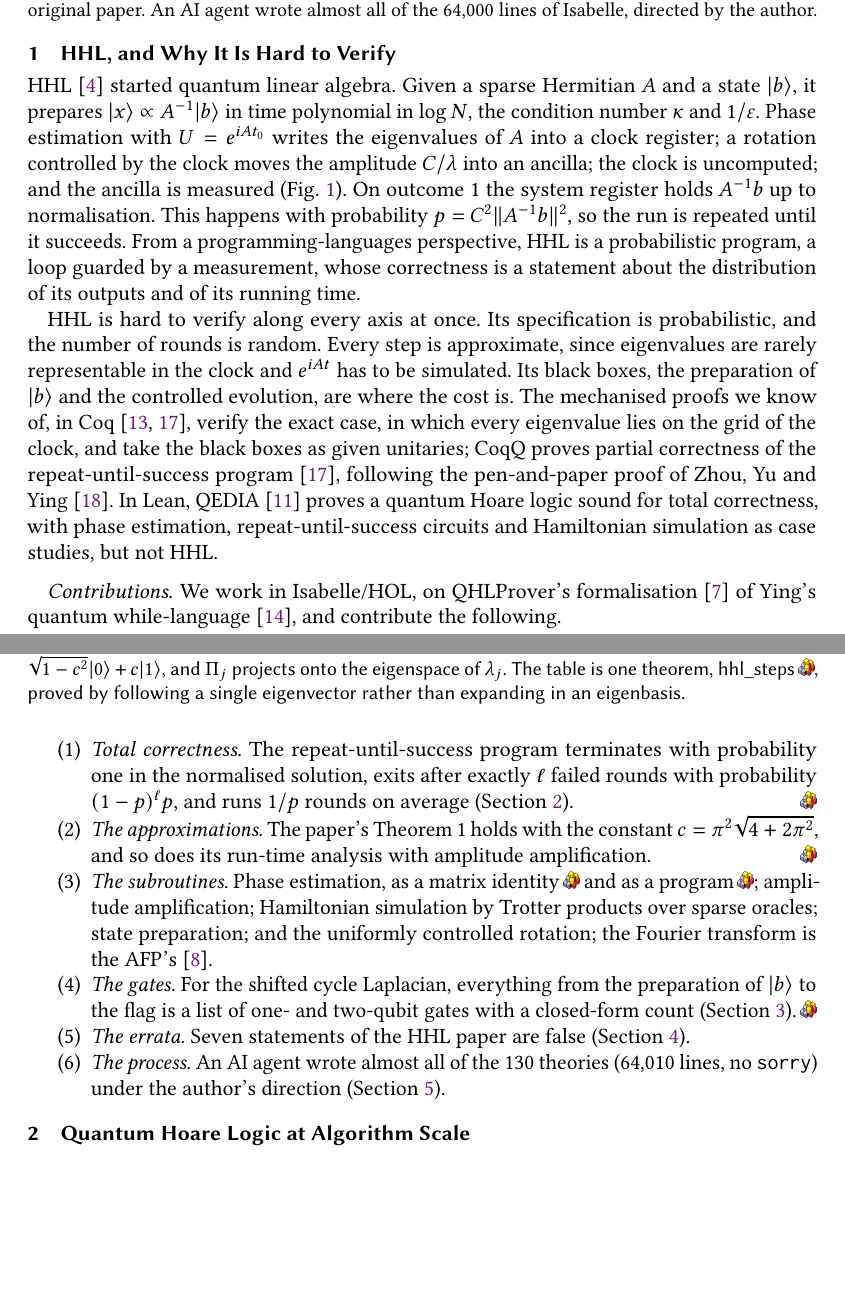
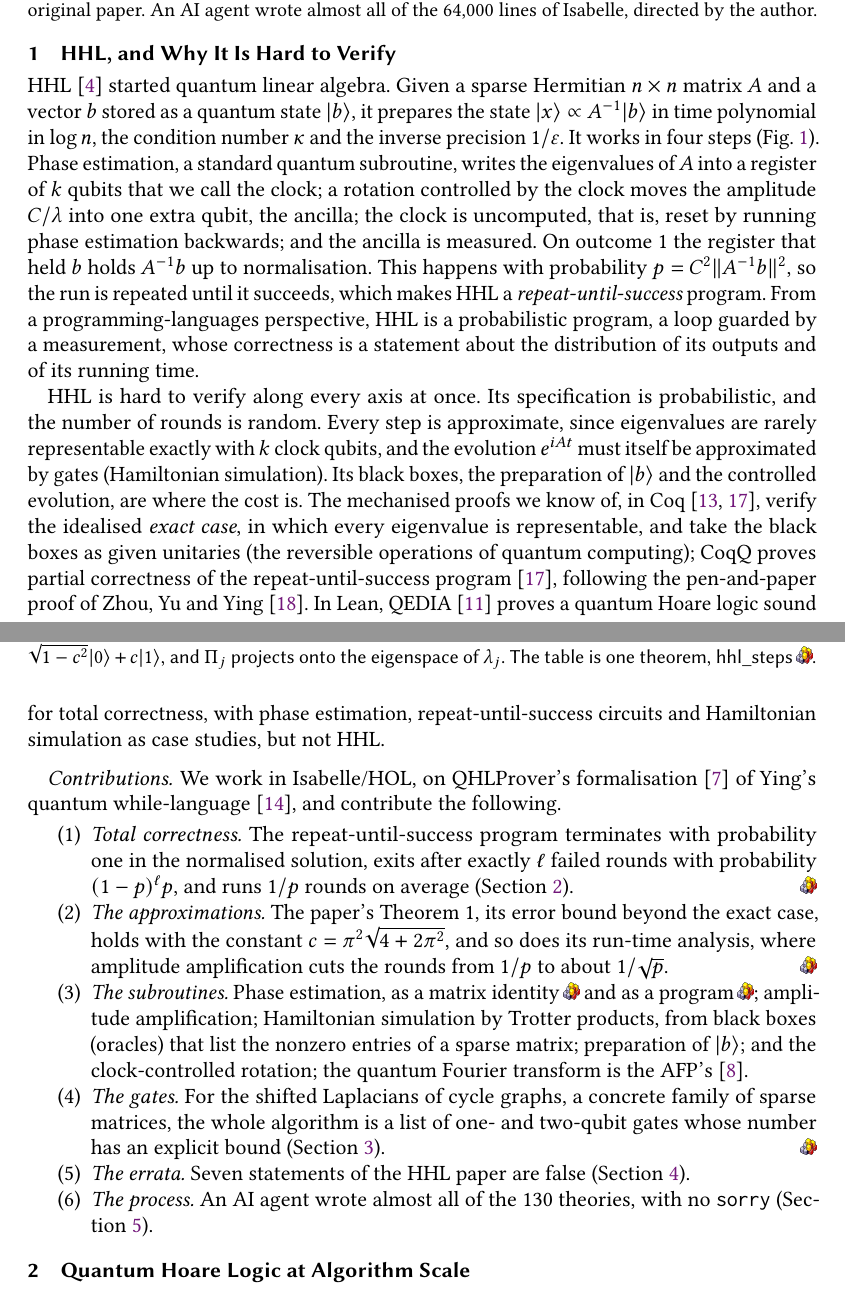
Before and after one commit to brydustin/Quantum_Computing, a LaTeX paper (planqc2027/planqc.tex): two parts of pages 1 and 2 of 6, joined at a grey line, cut so that both start at the same text, the shorter picture padded with empty space. Compiled offline with pdfLaTeX.

Commit message:
PLanQC abstract: plain-language pass over the body for PL readers
Explain clock, ancilla, uncomputation, repeat-until-success, Hamiltonian
simulation, unitaries, amplitude amplification, oracles and sparsity where
they first appear; fold the Use of AI statement into Section 5 and trim to
keep the body at five pages.

Co-Authored-By: Claude Opus 5.5 <noreply@anthropic.com>

```diff
--- a/planqc2027/planqc.tex
+++ b/planqc2027/planqc.tex
@@ -28,7 +28,7 @@
 \definecolor{backcolour}{rgb}{0.96,0.96,0.93}
 \lstdefinestyle{isabellestyle}{
     backgroundcolor=\color{backcolour},
-    basicstyle=\ttfamily\small,
+    basicstyle=\ttfamily\footnotesize,
     breakatwhitespace=true, breaklines=true, columns=fullflexible,
     captionpos=b, keepspaces=true,
     numbers=none, showspaces=false, showstringspaces=false, tabsize=2,
@@ -72,22 +72,26 @@ An AI agent wrote almost all of the 64{,}000 lines of Isabelle, directed by the
 
 \section{HHL, and Why It Is Hard to Verify}
 
-HHL~\cite{hhl2009} started quantum linear algebra. Given a sparse Hermitian $A$ and a state $\ket b$, it
-prepares $\ket x\propto A^{-1}\ket b$ in time polynomial in $\log N$, the condition number $\kappa$ and
-$1/\varepsilon$. Phase estimation with $U=e^{iAt_0}$ writes the eigenvalues of $A$ into a clock
-register; a rotation controlled by the clock moves the amplitude $C/\lambda$ into an ancilla; the clock
-is uncomputed; and the ancilla is measured (Fig.~\ref{fig:hhl}). On outcome~$1$ the system register
-holds $A^{-1}b$ up to normalisation. This happens with probability $p=C^2\norm{A^{-1}b}^2$, so the run
-is repeated until it succeeds. From a programming-languages perspective, HHL is a probabilistic
+HHL~\cite{hhl2009} started quantum linear algebra. Given a sparse Hermitian $n\times n$ matrix $A$
+and a vector $b$ stored as a quantum state $\ket b$, it prepares the state $\ket x\propto A^{-1}\ket b$
+in time polynomial in $\log n$, the condition number $\kappa$ and the inverse precision
+$1/\varepsilon$. It works in four steps (Fig.~\ref{fig:hhl}). Phase estimation, a standard quantum
+subroutine, writes the eigenvalues of $A$ into a register of $k$ qubits that we call the clock; a
+rotation controlled by the clock moves the amplitude $C/\lambda$ into one extra qubit, the ancilla;
+the clock is uncomputed, that is, reset by running phase estimation backwards; and the ancilla is
+measured. On outcome~$1$ the register that held $b$ holds $A^{-1}b$ up to normalisation. This happens
+with probability $p=C^2\norm{A^{-1}b}^2$, so the run is repeated until it succeeds, which makes HHL a
+\emph{repeat-until-success} program. From a programming-languages perspective, HHL is a probabilistic
 program, a loop guarded by a measurement, whose correctness is a statement about the distribution of
 its outputs and of its running time.
 
 HHL is hard to verify along every axis at once. Its specification is probabilistic, and the number
-of rounds is random. Every step is approximate, since eigenvalues are rarely representable in the clock
-and $e^{iAt}$ has to be simulated. Its black boxes, the preparation of $\ket b$ and the controlled
+of rounds is random. Every step is approximate, since eigenvalues are rarely representable exactly with $k$
+clock qubits, and the evolution $e^{iAt}$ must itself be approximated by gates (Hamiltonian
+simulation). Its black boxes, the preparation of $\ket b$ and the controlled
 evolution, are where the cost is. The mechanised proofs we know of, in Coq~\cite{zhou2023coqq,wu2024local}, verify
-the exact case, in which every eigenvalue lies on the grid of the clock, and take the black boxes as given
-unitaries; CoqQ proves partial correctness of the repeat-until-success program~\cite{zhou2023coqq},
+the idealised \emph{exact case}, in which every eigenvalue is representable, and take the black boxes
+as given unitaries (the reversible operations of quantum computing); CoqQ proves partial correctness of the repeat-until-success program~\cite{zhou2023coqq},
 following the pen-and-paper proof of Zhou, Yu and Ying~\cite{zhou2019applied}. In Lean,
 QEDIA~\cite{ren2026qedia} proves a quantum Hoare logic sound for total correctness, with phase
 estimation, repeat-until-success circuits and Hamiltonian simulation as case studies, but not HHL.
@@ -120,8 +124,7 @@ $u=N^{-1/2}\sum_j\ket j$ and every eigenvalue of $A$ on the grid $\lambda_j=2\pi
 $2\pi(j-N)/(Nt_0)$ for $j\ge N/2$). Gate~3
 applies $U^c$ when the clock holds $c$, gate~5 applies $R(C/\lambda_c)$ with
 $R(c)\ket0=\sqrt{1-c^2}\ket0+c\ket1$, and $\Pi_j$ projects onto the eigenspace of~$\lambda_j$. The
-table is one theorem, \isa{hhl\_steps}\isalink{Algorithms/HHL_Trajectory.thy}{573}, proved by following a single eigenvector rather than expanding
-in an eigenbasis.}\label{fig:hhl}
+table is one theorem, \isa{hhl\_steps}\isalink{Algorithms/HHL_Trajectory.thy}{573}.}\label{fig:hhl}
 \end{figure}
 
 \paragraph{Contributions} We work in Isabelle/HOL, on QHLProver's formalisation~\cite{liu2019qhl}
@@ -130,17 +133,19 @@ of Ying's quantum while-language~\cite{ying2011}, and contribute the following.
 \item \emph{Total correctness.} The repeat-until-success program terminates with probability one in
   the normalised solution, exits after exactly $\ell$ failed rounds with probability $(1-p)^\ell p$, and runs
   $1/p$ rounds on average (Section~\ref{sec:qhl}).\hfill\isalink{Algorithms/HHL_Termination.thy}{463}
-\item \emph{The approximations.} The paper's Theorem~1 holds with the constant
-  $c=\pi^2\sqrt{4+2\pi^2}$, and so does its run-time analysis with amplitude amplification.\hfill\isalink{Algorithms/HHL_Filter_Bounds.thy}{154}
+\item \emph{The approximations.} The paper's Theorem~1, its error bound beyond the exact case, holds
+  with the constant $c=\pi^2\sqrt{4+2\pi^2}$, and so does its run-time analysis, where amplitude
+  amplification cuts the rounds from $1/p$ to about $1/\sqrt p$.\hfill\isalink{Algorithms/HHL_Filter_Bounds.thy}{154}
 \item \emph{The subroutines.} Phase estimation, as a matrix identity\isalink{Algorithms/Phase_Estimation.thy}{287} and as a program\isalink{Algorithms/QPE_Program.thy}{177}; amplitude
-  amplification; Hamiltonian simulation by Trotter products over sparse oracles; state preparation;
-  and the uniformly controlled rotation; the Fourier transform is the AFP's~\cite{manrique2025qft}.
-\item \emph{The gates.} For the shifted cycle Laplacian, everything from the preparation of $\ket b$
-  to the flag is a list of one- and two-qubit gates with a closed-form count
+  amplification; Hamiltonian simulation by Trotter products, from black boxes (oracles) that list the
+  nonzero entries of a sparse matrix; preparation of $\ket b$; and the clock-controlled rotation; the
+  quantum Fourier transform is the AFP's~\cite{manrique2025qft}.
+\item \emph{The gates.} For the shifted Laplacians of cycle graphs, a concrete family of sparse
+  matrices, the whole algorithm is a list of one- and two-qubit gates whose number has an explicit
+  bound
   (Section~\ref{sec:gates}).\hfill\isalink{Algorithms/Gates/HHL_Laplacian_Sparse.thy}{77}
 \item \emph{The errata.} Seven statements of the HHL paper are false (Section~\ref{sec:errata}).
-\item \emph{The process.} An AI agent wrote almost all of the 130 theories (64{,}010 lines, no \texttt{sorry})
-  under the author's direction (Section~\ref{sec:agent}).
+\item \emph{The process.} An AI agent wrote almost all of the 130 theories, with no \texttt{sorry} (Section~\ref{sec:agent}).
 \end{enumerate}
 
 \section{Quantum Hoare Logic at Algorithm Scale}\label{sec:qhl}
```
Also changed, not shown: planqc2027/planqc.tex (26 more changed lines).
